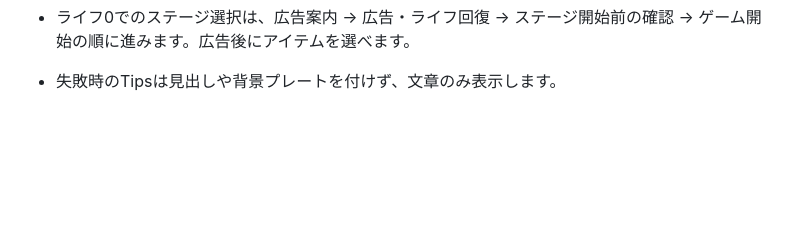
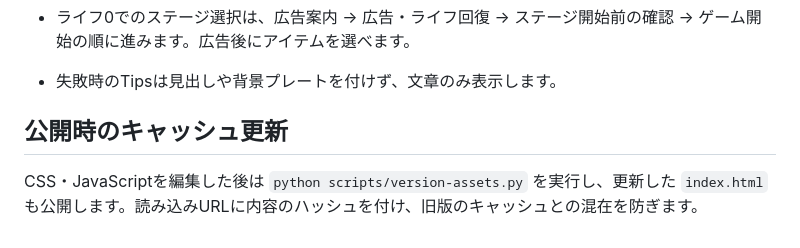
Before and after one commit to takeshi-ost/Bouldering, a Markdown page: README.md, the part around the change. Rendered like a GitHub page; blank space fills up the shorter version.

Commit message:
Document asset versioning and publish cache fix

```diff
--- a/README.md
+++ b/README.md
@@ -201,3 +201,7 @@ Canvasは入力・状態変更・画像読込・画面サイズ変更で更新
 - ライフ0でのステージ選択は、広告案内 → 広告・ライフ回復 → ステージ開始前の確認 → ゲーム開始の順に進みます。広告後にアイテムを選べます。
 
 - 失敗時のTipsは見出しや背景プレートを付けず、文章のみ表示します。
+
+## 公開時のキャッシュ更新
+
+CSS・JavaScriptを編集した後は `python scripts/version-assets.py` を実行し、更新した `index.html` も公開します。読み込みURLに内容のハッシュを付け、旧版のキャッシュとの混在を防ぎます。
```
